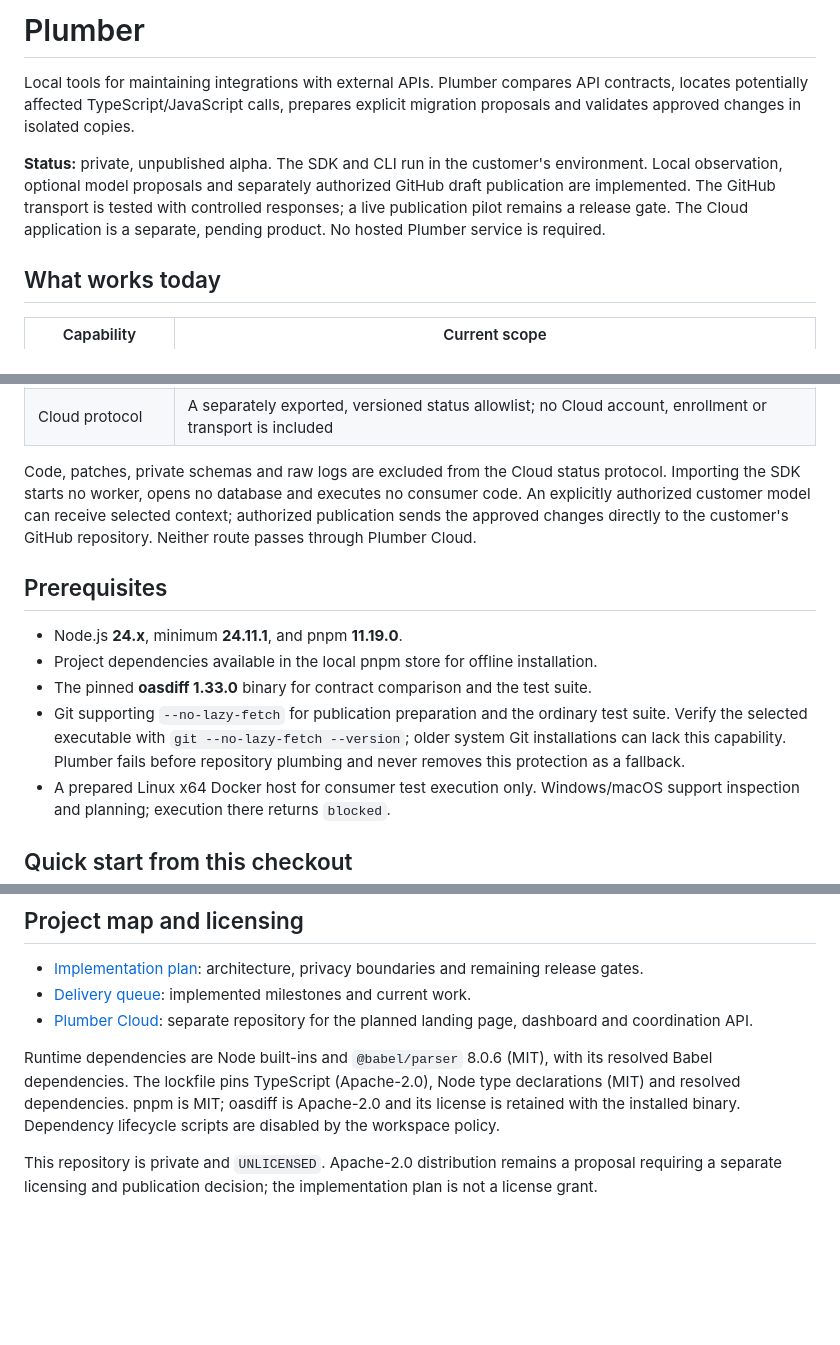
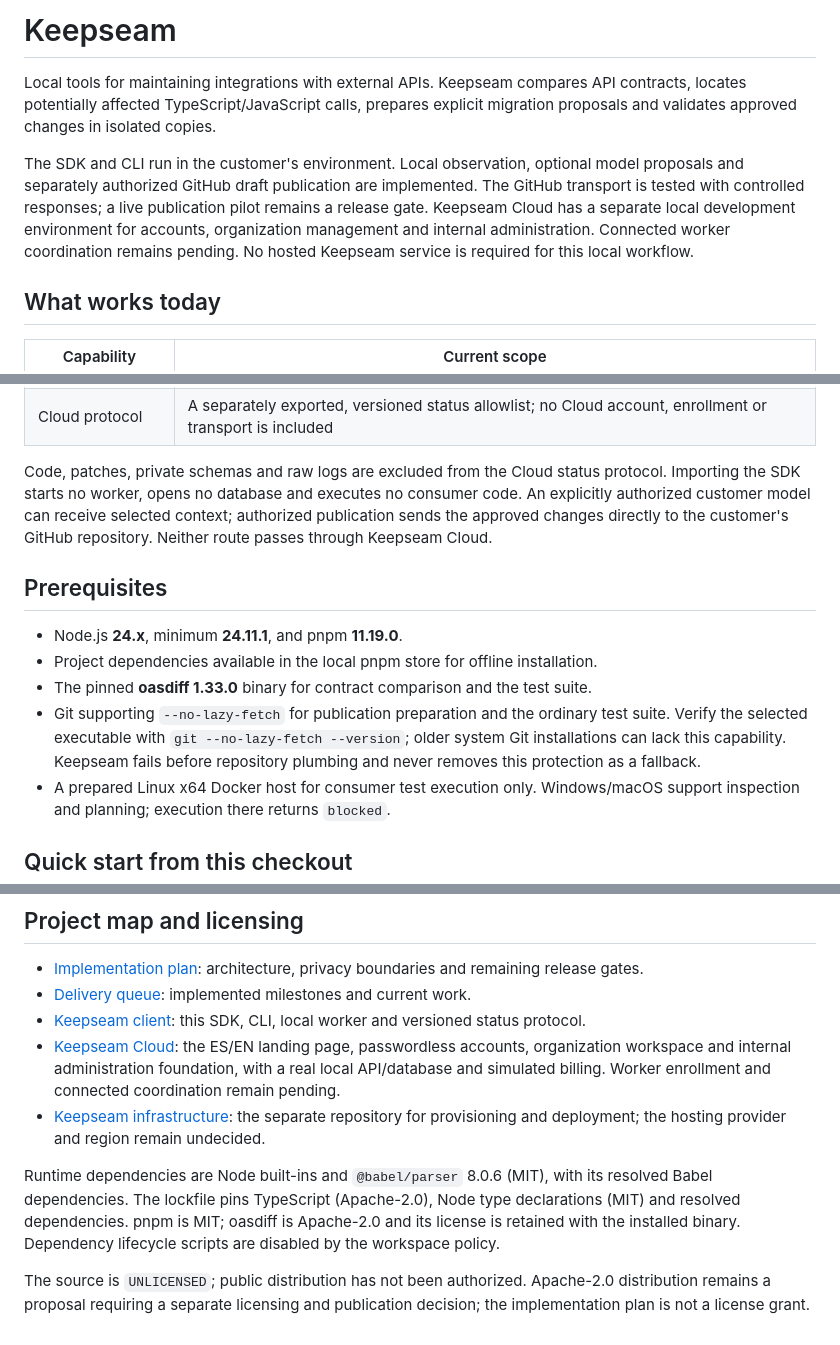
Before and after one commit to Altitud-Studio-S-L-U/self-api, a Markdown page: README.md, 3 parts joined by grey strips. GitHub-like rendering; blank space fills up the shorter version.

Commit message:
docs: adopt Keepseam repository branding (#11)

```diff
--- a/README.md
+++ b/README.md
@@ -1,8 +1,8 @@
-# Plumber
+# Keepseam
 
-Local tools for maintaining integrations with external APIs. Plumber compares API contracts, locates potentially affected TypeScript/JavaScript calls, prepares explicit migration proposals and validates approved changes in isolated copies.
+Local tools for maintaining integrations with external APIs. Keepseam compares API contracts, locates potentially affected TypeScript/JavaScript calls, prepares explicit migration proposals and validates approved changes in isolated copies.
 
-**Status:** private, unpublished alpha. The SDK and CLI run in the customer's environment. Local observation, optional model proposals and separately authorized GitHub draft publication are implemented. The GitHub transport is tested with controlled responses; a live publication pilot remains a release gate. The Cloud application is a separate, pending product. No hosted Plumber service is required.
+The SDK and CLI run in the customer's environment. Local observation, optional model proposals and separately authorized GitHub draft publication are implemented. The GitHub transport is tested with controlled responses; a live publication pilot remains a release gate. Keepseam Cloud has a separate local development environment for accounts, organization management and internal administration. Connected worker coordination remains pending. No hosted Keepseam service is required for this local workflow.
 
 ## What works today
 
@@ -21,14 +21,14 @@ Local tools for maintaining integrations with external APIs. Plumber compares AP
 | GitHub publication | Separate approval, exact repository/base/file bindings, create-only branch, draft PR and read-only reconciliation of uncertain writes |
 | Cloud protocol | A separately exported, versioned status allowlist; no Cloud account, enrollment or transport is included |
 
-Code, patches, private schemas and raw logs are excluded from the Cloud status protocol. Importing the SDK starts no worker, opens no database and executes no consumer code. An explicitly authorized customer model can receive selected context; authorized publication sends the approved changes directly to the customer's GitHub repository. Neither route passes through Plumber Cloud.
+Code, patches, private schemas and raw logs are excluded from the Cloud status protocol. Importing the SDK starts no worker, opens no database and executes no consumer code. An explicitly authorized customer model can receive selected context; authorized publication sends the approved changes directly to the customer's GitHub repository. Neither route passes through Keepseam Cloud.
 
 ## Prerequisites
 
 - Node.js **24.x**, minimum **24.11.1**, and pnpm **11.19.0**.
 - Project dependencies available in the local pnpm store for offline installation.
 - The pinned **oasdiff 1.33.0** binary for contract comparison and the test suite.
-- Git supporting `--no-lazy-fetch` for publication preparation and the ordinary test suite. Verify the selected executable with `git --no-lazy-fetch --version`; older system Git installations can lack this capability. Plumber fails before repository plumbing and never removes this protection as a fallback.
+- Git supporting `--no-lazy-fetch` for publication preparation and the ordinary test suite. Verify the selected executable with `git --no-lazy-fetch --version`; older system Git installations can lack this capability. Keepseam fails before repository plumbing and never removes this protection as a fallback.
 - A prepared Linux x64 Docker host for consumer test execution only. Windows/macOS support inspection and planning; execution there returns `blocked`.
 
 ## Quick start from this checkout
@@ -172,8 +174,10 @@ The shared status encoder is imported from `plumber/protocol`. It validates a sm
 
 - [Implementation plan](docs/implementation-plan.md): architecture, privacy boundaries and remaining release gates.
 - [Delivery queue](tooling/delivery.json): implemented milestones and current work.
-- [Plumber Cloud](https://github.com/Altitud-Studio-S-L-U/plumber-cloud): separate repository for the planned landing page, dashboard and coordination API.
+- [Keepseam client](https://github.com/Altitud-Studio-S-L-U/keepseam-client): this SDK, CLI, local worker and versioned status protocol.
+- [Keepseam Cloud](https://github.com/Altitud-Studio-S-L-U/keepseam-cloud): the ES/EN landing page, passwordless accounts, organization workspace and internal administration foundation, with a real local API/database and simulated billing. Worker enrollment and connected coordination remain pending.
+- [Keepseam infrastructure](https://github.com/Altitud-Studio-S-L-U/keepseam-infra): the separate repository for provisioning and deployment; the hosting provider and region remain undecided.
 
 Runtime dependencies are Node built-ins and `@babel/parser` 8.0.6 (MIT), with its resolved Babel dependencies. The lockfile pins TypeScript (Apache-2.0), Node type declarations (MIT) and resolved dependencies. pnpm is MIT; oasdiff is Apache-2.0 and its license is retained with the installed binary. Dependency lifecycle scripts are disabled by the workspace policy.
 
-This repository is private and `UNLICENSED`. Apache-2.0 distribution remains a proposal requiring a separate licensing and publication decision; the implementation plan is not a license grant.
+The source is `UNLICENSED`; public distribution has not been authorized. Apache-2.0 distribution remains a proposal requiring a separate licensing and publication decision; the implementation plan is not a license grant.
```
Also changed, not shown: other parts of README.md (+2 -0 lines), docs/implementation-plan.md (+11 -9 lines), docs/local-workflow.md (+7 -7 lines).
